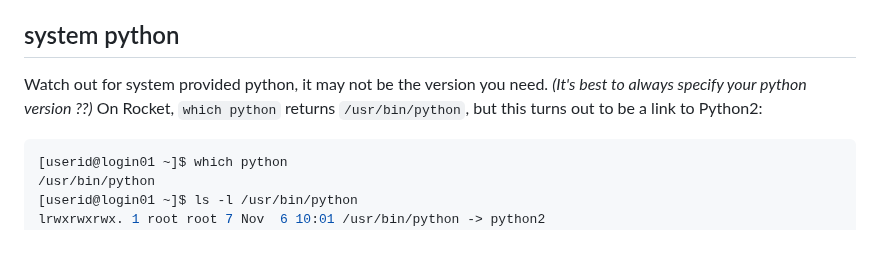
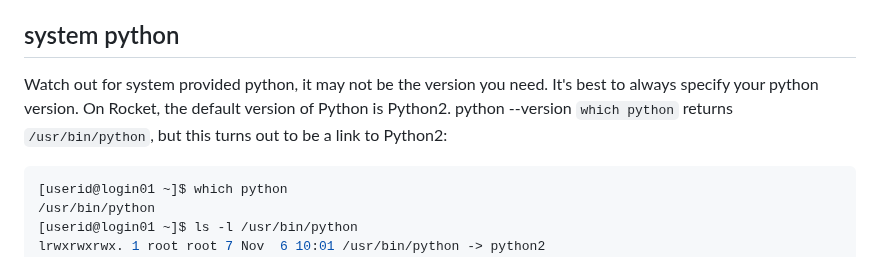
Before and after one commit to NclRSE-Training/hpc-intro-rocket, a Markdown page: episodes/40-modules.md, the part around the change. Drawn GitHub-style.

````diff
--- a/episodes/40-modules.md
+++ b/episodes/40-modules.md
@@ -431,8 +431,8 @@ Because the version of python isn't compatible with the currently loaded version
 
 :::callout
 ## system python
-Watch out for system provided python, it may not be the version you need.  _(It's best to always specify your python version ??)_
-On Rocket, `which python` returns `/usr/bin/python`, but this turns out to be a link to Python2:
+Watch out for system provided python, it may not be the version you need. It's best to always specify your python version.
+On Rocket, the default version of Python is Python2.  python --version `which python` returns `/usr/bin/python`, but this turns out to be a link to Python2:
 ```bash
 [userid@login01 ~]$ which python
 /usr/bin/python
````
